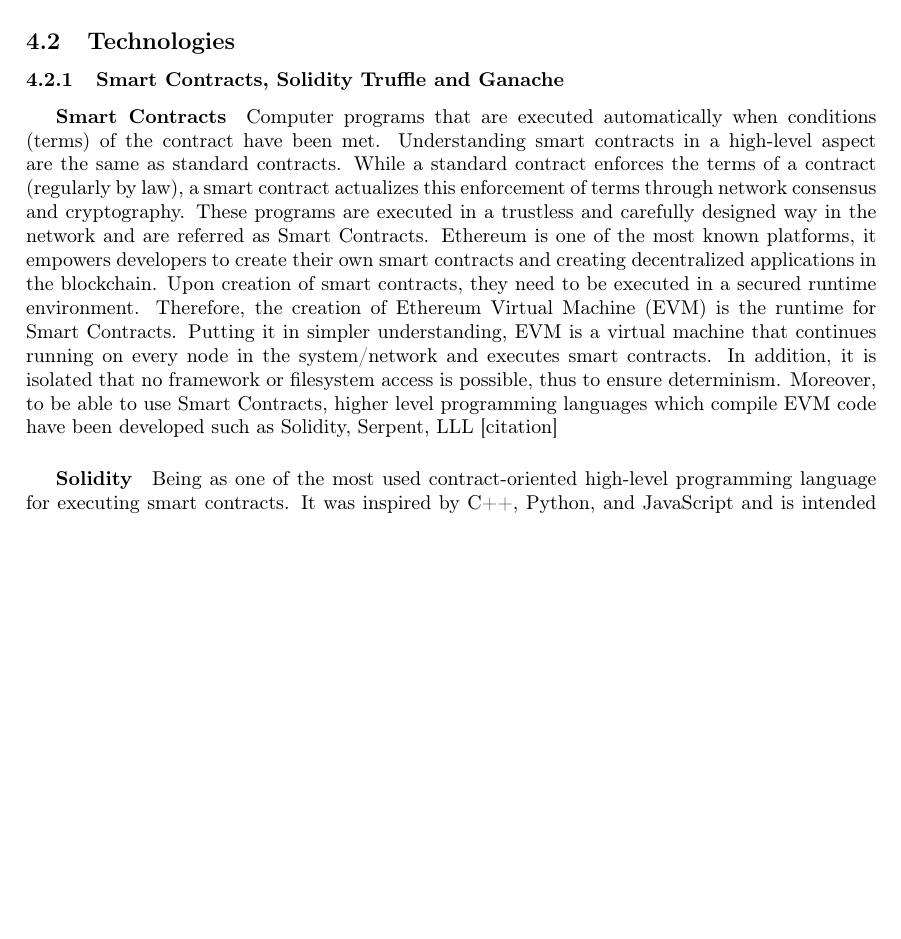
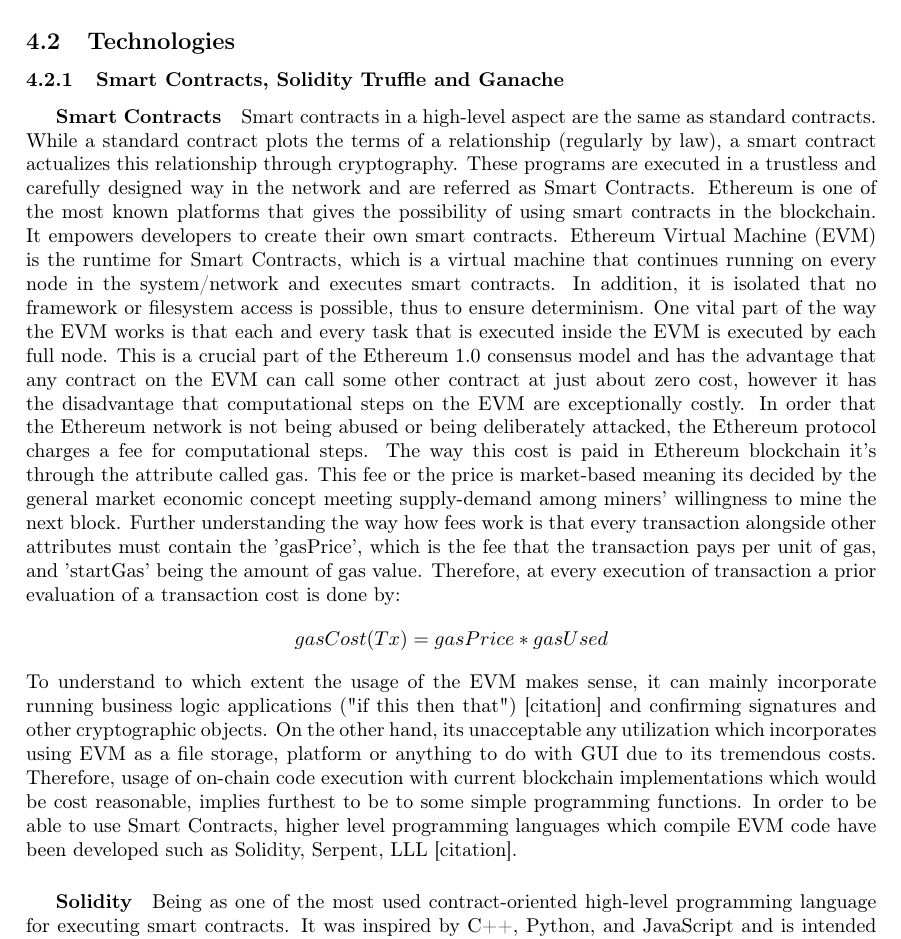
Before and after one commit to JacobEberhardt/offchainer, a LaTeX paper (documentation/main.tex, which reads documentation/sections/subsections/0402_technologies.tex): part of page 6 of 22, cut so that both start at the same text, the shorter picture padded with empty space. Compiled offline with pdfLaTeX.

Commit message:
#1199c: Added Gas purpose and its general cost calcuation in Smart Contrats subsection

```diff
--- a/documentation/sections/subsections/0402_technologies.tex
+++ b/documentation/sections/subsections/0402_technologies.tex
@@ -4,7 +4,10 @@
 \subsubsection{Smart Contracts, Solidity Truffle and Ganache}
 
 \subparagraph{Smart Contracts}
-Computer programs that are executed automatically when conditions (terms) of the contract have been met. Understanding smart contracts in a high-level aspect are the same as standard contracts. While a standard contract enforces the terms of a contract (regularly by law), a smart contract actualizes this enforcement of terms through network consensus and cryptography. These programs are executed in a trustless and carefully designed way in the network and are referred as Smart Contracts. Ethereum is one of the most known platforms, it empowers developers to create their own smart contracts and creating decentralized applications in the blockchain. Upon creation of smart contracts, they need to be executed in a secured runtime environment. Therefore, the creation of Ethereum Virtual Machine (EVM) is the runtime for Smart Contracts. Putting it in simpler understanding, EVM is a virtual machine that continues running on every node in the system/network and executes smart contracts. In addition, it is isolated that no framework or filesystem access is possible, thus to ensure determinism. Moreover, to be able to use Smart Contracts, higher level programming languages which compile EVM code have been developed such as Solidity, Serpent, LLL [citation]
+Smart contracts in a high-level aspect are the same as standard contracts. While a standard contract plots the terms of a relationship (regularly by law), a smart contract actualizes this relationship through cryptography. These programs are executed in a trustless and carefully designed way in the network and are referred as Smart Contracts. Ethereum is one of the most known platforms that gives the possibility of using smart contracts in the blockchain. It empowers developers to create their own smart contracts. Ethereum Virtual Machine (EVM) is the runtime for Smart Contracts, which is a virtual machine that continues running on every node in the system/network and executes smart contracts. In addition, it is isolated that no framework or filesystem access is possible, thus to ensure determinism. One vital part of the way the EVM works is that each and every task that is executed inside the EVM is executed by each full node. This is a crucial part of the Ethereum 1.0 consensus model and has the advantage that any contract on the EVM can call some other contract at just about zero cost, however it has the disadvantage that computational steps on the EVM are exceptionally costly. In order that the Ethereum network is not being abused or being deliberately attacked, the Ethereum protocol charges a fee for computational steps. The way this cost is paid in Ethereum blockchain it’s through the attribute called gas.  This fee or the price is market-based meaning its decided by the general market economic concept meeting supply-demand among miners’ willingness to mine the next block. Further understanding the way how fees work is that every transaction alongside other attributes must contain the 'gasPrice', which is the fee that the transaction pays per unit of gas, and 'startGas' being the amount of gas value. Therefore, at every execution of transaction a prior evaluation of a transaction cost is done by:
+				\[ gasCost(Tx)= {gasPrice *  gasUsed}\]
+To understand to which extent the usage of the EVM makes sense, it can mainly incorporate running business logic applications ("if this then that") [citation] and confirming signatures and other cryptographic objects. On the other hand, its unacceptable any utilization which incorporates using EVM as a file storage, platform or anything to do with GUI due to its tremendous costs. Therefore, usage of on-chain code execution with current blockchain implementations which would be cost reasonable, implies furthest to be to some simple programming functions.  In order to be able to use Smart Contracts, higher level programming languages which compile EVM code have been developed such as Solidity, Serpent, LLL [citation].
+
 
 \subparagraph{Solidity}
 Being as one of the most used contract-oriented high-level programming language for executing smart contracts. It was inspired by C++, Python, and JavaScript and is intended to focus on the Ethereum Virtual Machine (EVM). Solidity is compiled to bytecode that is executable on the EVM. Through Solidity, developers can write applications that enable self-enforcing business rationale exemplified in smart contracts, leaving an unchangeable and definitive record of transactions. Solidity is a statically typed, which inheritance is supported, libraries and complex user characterized types among other features.[citation]
```
